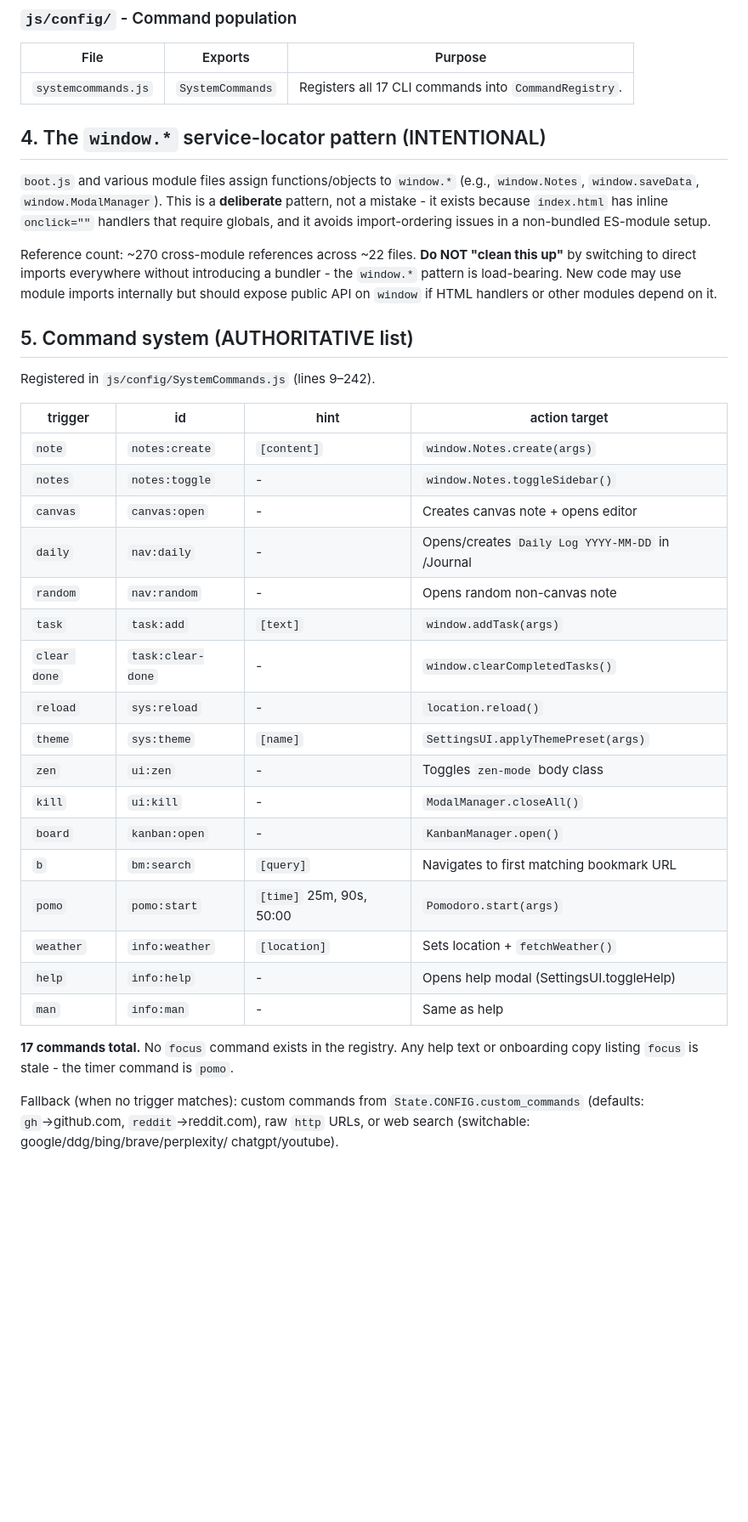
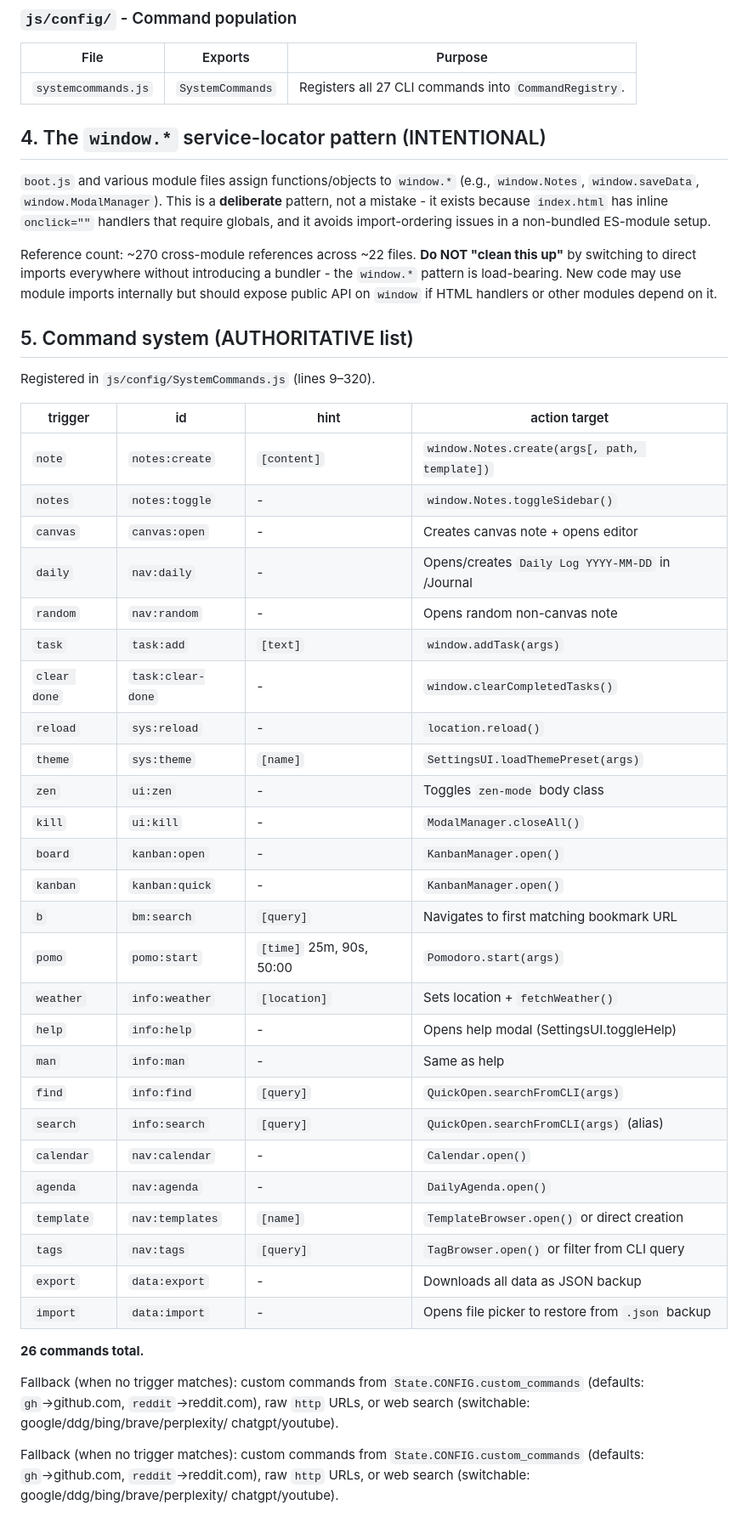
Before and after one commit to 8-BitRhyon/Vinland_New_Tab, a Markdown page: docs/design.md, the part around one of its changes. Shown at 85% size. Drawn GitHub-style; blank space fills up the shorter version.

Commit message:
docs: update design.md with all new features (QuickOpen, Calendar, DailyAgenda, TagBrowser, TemplateBrowser, QuickCapture, BackupManager, PropertiesPanel, Export/Import)

```diff
--- a/docs/design.md
+++ b/docs/design.md
@@ -105,7 +117,7 @@ canvas, D3 knowledge graph, metadata cache, Dataview-lite query engine).
 
 | File | Exports | Purpose |
 |---|---|---|
-| `systemcommands.js` | `SystemCommands` | Registers all 17 CLI commands into `CommandRegistry`. |
+| `systemcommands.js` | `SystemCommands` | Registers all 27 CLI commands into `CommandRegistry`. |
 
 ## 4. The `window.*` service-locator pattern (INTENTIONAL)
 
@@ -123,11 +135,11 @@ handlers or other modules depend on it.
 
 ## 5. Command system (AUTHORITATIVE list)
 
-Registered in `js/config/SystemCommands.js` (lines 9–242).
+Registered in `js/config/SystemCommands.js` (lines 9–320).
 
 | trigger | id | hint | action target |
 |---|---|---|---|
-| `note` | `notes:create` | `[content]` | `window.Notes.create(args)` |
+| `note` | `notes:create` | `[content]` | `window.Notes.create(args[, path, template])` |
 | `notes` | `notes:toggle` | - | `window.Notes.toggleSidebar()` |
 | `canvas` | `canvas:open` | - | Creates canvas note + opens editor |
 | `daily` | `nav:daily` | - | Opens/creates `Daily Log YYYY-MM-DD` in /Journal |
@@ -135,18 +147,31 @@ Registered in `js/config/SystemCommands.js` (lines 9–242).
 | `task` | `task:add` | `[text]` | `window.addTask(args)` |
 | `clear done` | `task:clear-done` | - | `window.clearCompletedTasks()` |
 | `reload` | `sys:reload` | - | `location.reload()` |
-| `theme` | `sys:theme` | `[name]` | `SettingsUI.applyThemePreset(args)` |
+| `theme` | `sys:theme` | `[name]` | `SettingsUI.loadThemePreset(args)` |
 | `zen` | `ui:zen` | - | Toggles `zen-mode` body class |
 | `kill` | `ui:kill` | - | `ModalManager.closeAll()` |
 | `board` | `kanban:open` | - | `KanbanManager.open()` |
+| `kanban` | `kanban:quick` | - | `KanbanManager.open()` |
 | `b` | `bm:search` | `[query]` | Navigates to first matching bookmark URL |
 | `pomo` | `pomo:start` | `[time]` 25m, 90s, 50:00 | `Pomodoro.start(args)` |
 | `weather` | `info:weather` | `[location]` | Sets location + `fetchWeather()` |
 | `help` | `info:help` | - | Opens help modal (SettingsUI.toggleHelp) |
 | `man` | `info:man` | - | Same as help |
+| `find` | `info:find` | `[query]` | `QuickOpen.searchFromCLI(args)` |
+| `search` | `info:search` | `[query]` | `QuickOpen.searchFromCLI(args)` (alias) |
+| `calendar` | `nav:calendar` | - | `Calendar.open()` |
+| `agenda` | `nav:agenda` | - | `DailyAgenda.open()` |
+| `template` | `nav:templates` | `[name]` | `TemplateBrowser.open()` or direct creation |
+| `tags` | `nav:tags` | `[query]` | `TagBrowser.open()` or filter from CLI query |
+| `export` | `data:export` | - | Downloads all data as JSON backup |
+| `import` | `data:import` | - | Opens file picker to restore from `.json` backup |
 
-**17 commands total.** No `focus` command exists in the registry. Any help text
-or onboarding copy listing `focus` is stale - the timer command is `pomo`.
+**26 commands total.**
+
+Fallback (when no trigger matches): custom commands from
+`State.CONFIG.custom_commands` (defaults: `gh`→github.com, `reddit`→reddit.com),
+raw `http` URLs, or web search (switchable: google/ddg/bing/brave/perplexity/
+chatgpt/youtube).
 
 Fallback (when no trigger matches): custom commands from
 `State.CONFIG.custom_commands` (defaults: `gh`→github.com, `reddit`→reddit.com),
```
Also changed, not shown: other parts of docs/design.md (+32 -5 lines).
